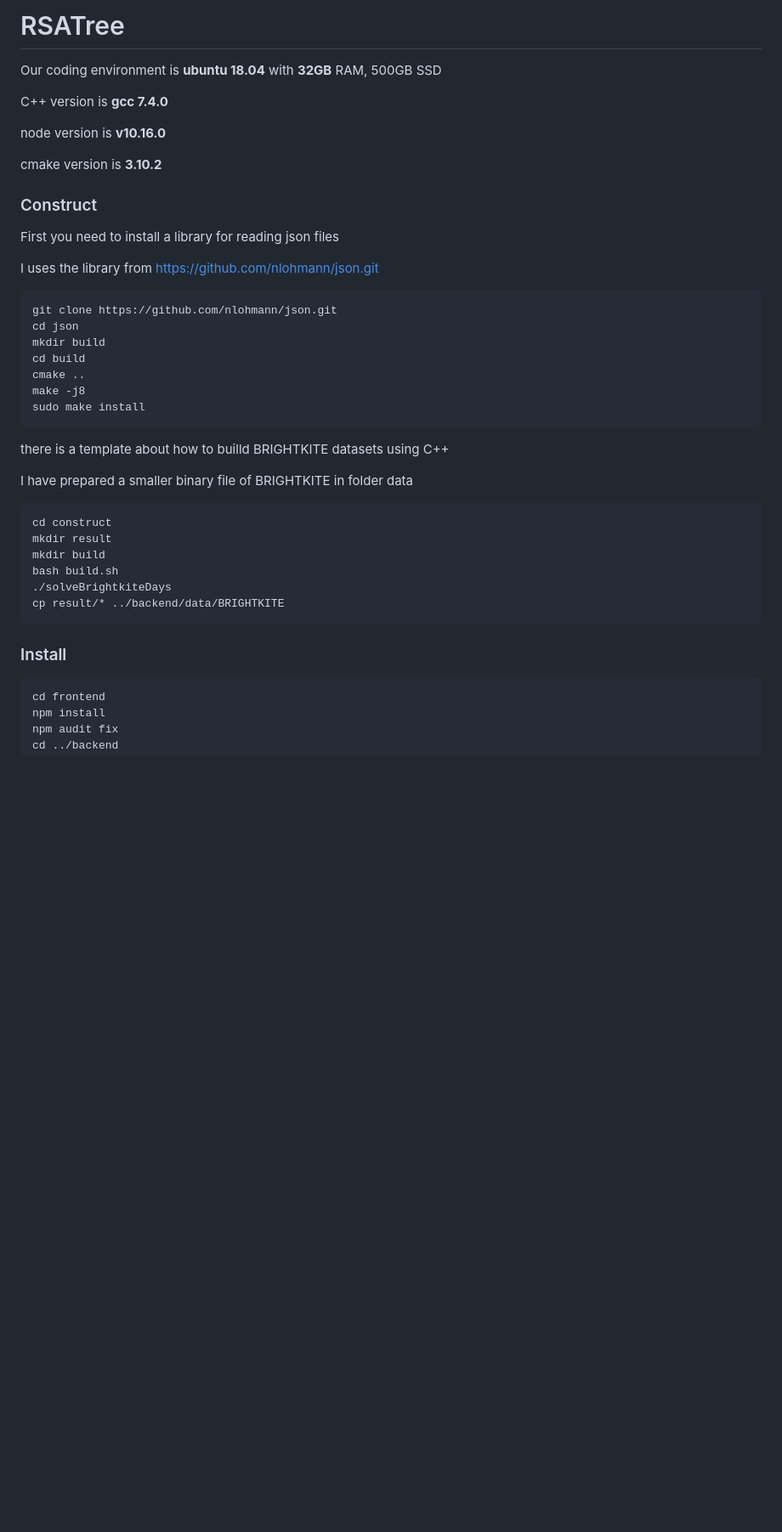
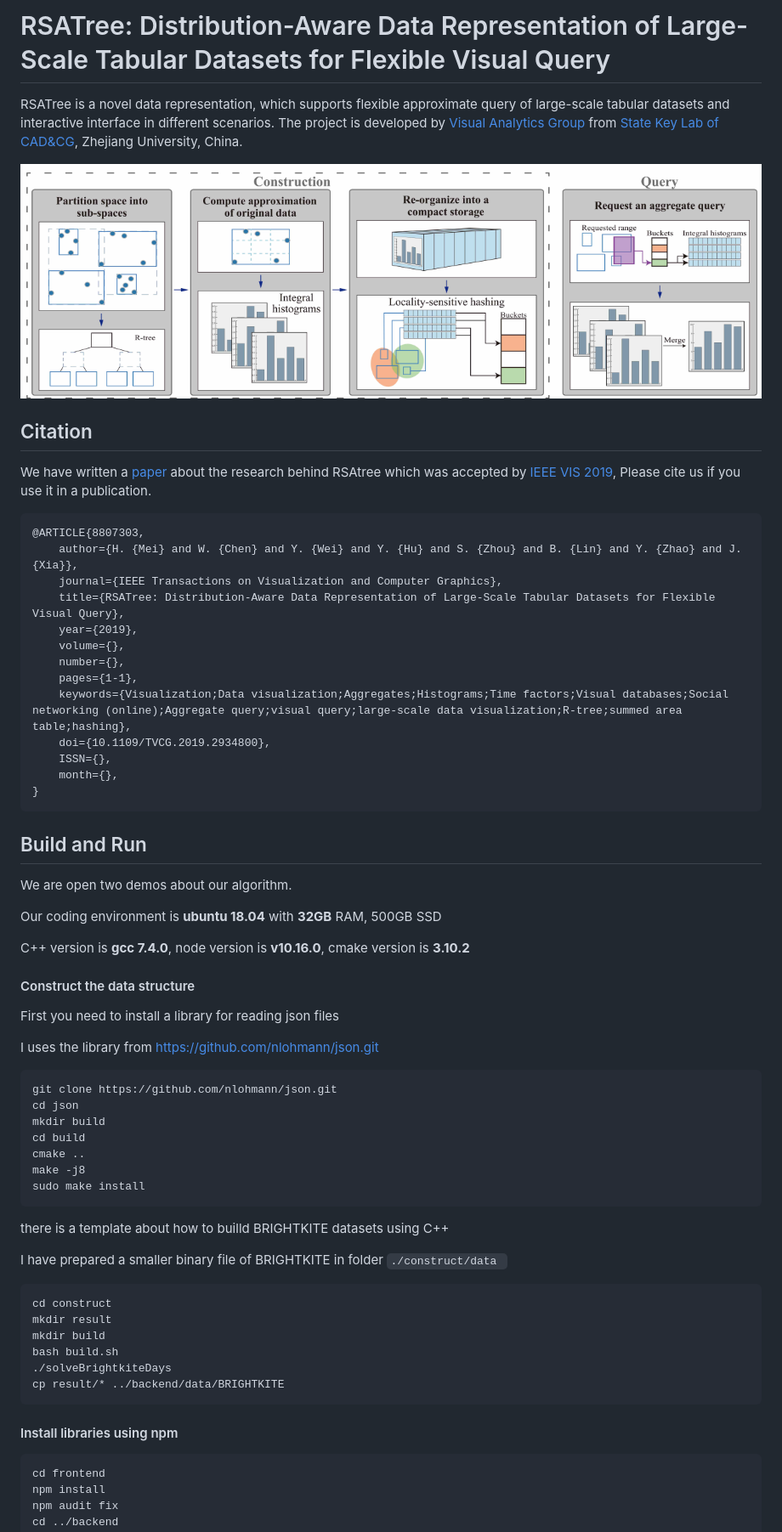
Before and after one commit to ZJUVAI/RSA_Tree, a Markdown page: README.md, the part around the change printed below. Shown: that part at 85% size. Rendered like a GitHub page; pictures changed too: docs/algorithm.png (added); blank space fills up the shorter version.

````diff
--- a/README.md
+++ b/README.md
@@ -1,14 +1,38 @@
-# RSATree
+# RSATree: Distribution-Aware Data Representation of Large-Scale Tabular Datasets for Flexible Visual Query
+
+RSATree is a novel data representation, which supports flexible approximate query of large-scale tabular datasets and interactive interface in different scenarios. The project is developed by [Visual Analytics Group](<https://zjuvag.org/>) from [State Key Lab of CAD&CG]((http://www.cad.zju.edu.cn/english.html)), Zhejiang University, China.
+
+<img src='./docs/algorithm.png'>
+
+## Citation
+
+We have written a [paper](<https://ieeexplore.ieee.org/document/8807303>) about the research behind RSAtree which was accepted by [IEEE VIS 2019](<http://ieeevis.org/year/2019/welcome>),  Please cite us if you use it in a publication.
+
+```bib
+@ARTICLE{8807303,
+    author={H. {Mei} and W. {Chen} and Y. {Wei} and Y. {Hu} and S. {Zhou} and B. {Lin} and Y. {Zhao} and J. {Xia}},
+    journal={IEEE Transactions on Visualization and Computer Graphics},
+    title={RSATree: Distribution-Aware Data Representation of Large-Scale Tabular Datasets for Flexible Visual Query},
+    year={2019},
+    volume={},
+    number={},
+    pages={1-1},
+    keywords={Visualization;Data visualization;Aggregates;Histograms;Time factors;Visual databases;Social networking (online);Aggregate query;visual query;large-scale data visualization;R-tree;summed area table;hashing},
+    doi={10.1109/TVCG.2019.2934800},
+    ISSN={},
+    month={},
+}
+```
+
+## Build and Run
+
+We are open two demos about our algorithm.
 
 Our coding environment is **ubuntu 18.04** with **32GB** RAM, 500GB SSD
 
-C++ version is **gcc 7.4.0**
+C++ version is **gcc 7.4.0**, node version is **v10.16.0**, cmake version is **3.10.2**
 
-node version is **v10.16.0**
-
-cmake version is **3.10.2**
-
-### Construct
+#### Construct the data structure
 
 First you need to install a library for reading json files
 
@@ -26,7 +50,7 @@ sudo make install
 
 there is a template about how to builld BRIGHTKITE datasets using C++
 
-I have prepared a smaller binary file of BRIGHTKITE in folder data
+I have prepared a smaller binary file of BRIGHTKITE in folder `./construct/data `
 
 ```bash
 cd construct
@@ -37,7 +61,7 @@ bash build.sh
 cp result/* ../backend/data/BRIGHTKITE
 ```
 
-### Install
+#### Install libraries using npm
 
 ```bash
 cd frontend
````
Also changed, not shown: other parts of README.md (+1 -1 lines).
